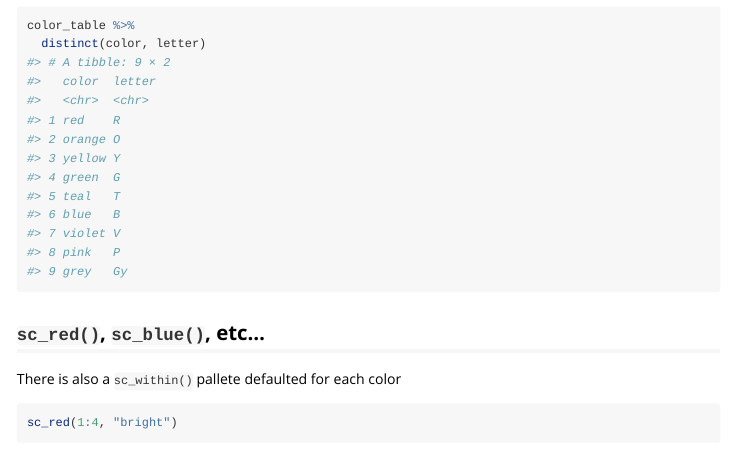
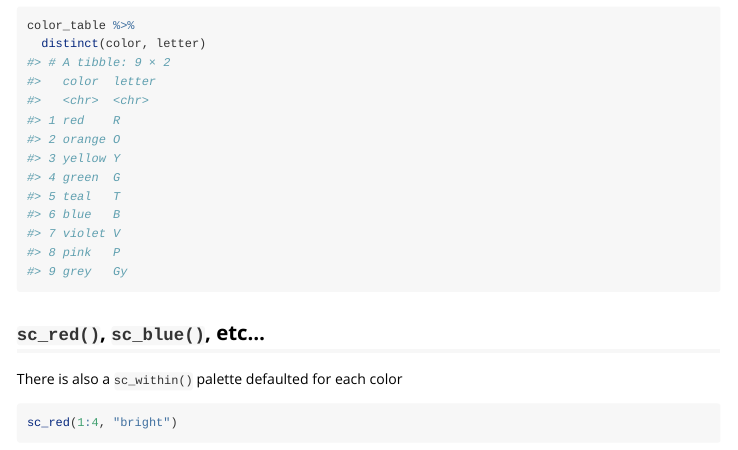
Before and after one commit to rjake/simplecolors, an R Markdown document (vignettes/Intro.Rmd): the page in a window 1100 px wide, from 2490 px down. Rendered offline with R 4.5, knitr and Pandoc, with nearby package versions; some code elsewhere in the file could not run offline.

Commit message:
Fix typo

````diff
--- a/vignettes/Intro.Rmd
+++ b/vignettes/Intro.Rmd
@@ -110,7 +110,7 @@ color_table %>%
 ```
 
 ## `sc_red()`, `sc_blue()`, etc...
-There is also a `sc_within()` pallete defaulted for each color
+There is also a `sc_within()` palette defaulted for each color
 ```{r}
 sc_red(1:4, "bright")
 ```
````
Also changed, not shown: R/build_palettes.R (+2 -2 lines).
